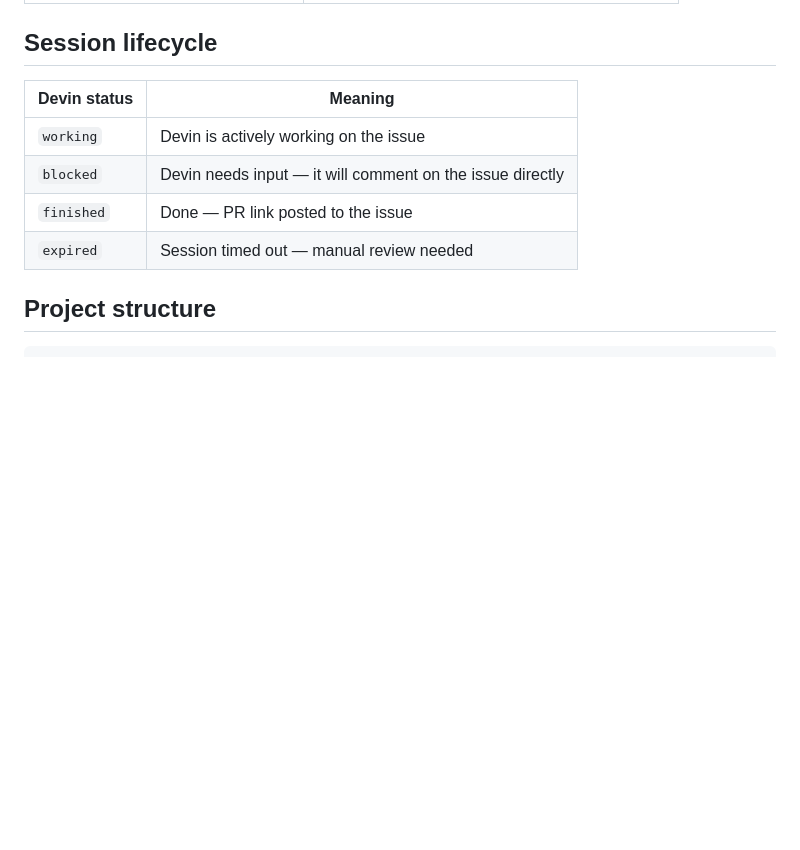
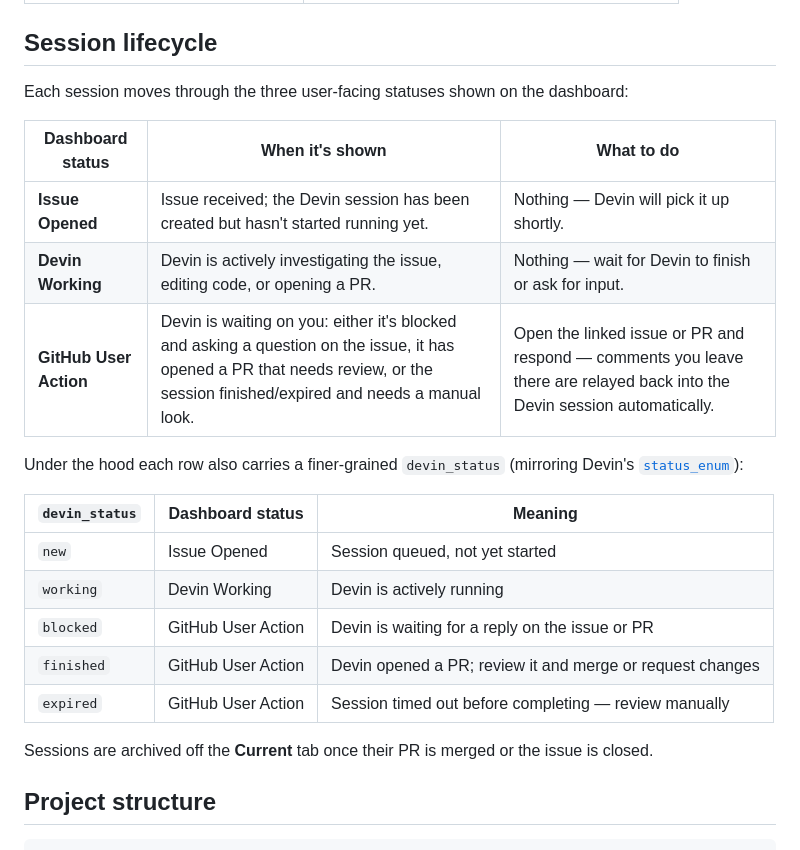
Before and after one commit to alice-martynova/devin-issue-remediation, a Markdown page: README.md, the part around the change. Drawn GitHub-style; blank space fills up the shorter version.

Commit message:
docs: summarize dashboard statuses in README session lifecycle
Co-Authored-By: alice.martynova <alice.martynova@gmail.com>

```diff
--- a/README.md
+++ b/README.md
@@ -212,12 +212,25 @@ A vague body forces Devin to guess. A body with file paths, code snippets, and a
 
 ## Session lifecycle
 
-| Devin status | Meaning |
-|-------------|---------|
-| `working` | Devin is actively working on the issue |
-| `blocked` | Devin needs input — it will comment on the issue directly |
-| `finished` | Done — PR link posted to the issue |
-| `expired` | Session timed out — manual review needed |
+Each session moves through the three user-facing statuses shown on the dashboard:
+
+| Dashboard status | When it's shown | What to do |
+|------------------|-----------------|------------|
+| **Issue Opened** | Issue received; the Devin session has been created but hasn't started running yet. | Nothing — Devin will pick it up shortly. |
+| **Devin Working** | Devin is actively investigating the issue, editing code, or opening a PR. | Nothing — wait for Devin to finish or ask for input. |
+| **GitHub User Action** | Devin is waiting on you: either it's blocked and asking a question on the issue, it has opened a PR that needs review, or the session finished/expired and needs a manual look. | Open the linked issue or PR and respond — comments you leave there are relayed back into the Devin session automatically. |
+
+Under the hood each row also carries a finer-grained `devin_status` (mirroring Devin's [`status_enum`](https://docs.devin.ai/api-reference/v1/sessions/retrieve-details-about-an-existing-session)):
+
+| `devin_status` | Dashboard status | Meaning |
+|----------------|------------------|---------|
+| `new` | Issue Opened | Session queued, not yet started |
+| `working` | Devin Working | Devin is actively running |
+| `blocked` | GitHub User Action | Devin is waiting for a reply on the issue or PR |
+| `finished` | GitHub User Action | Devin opened a PR; review it and merge or request changes |
+| `expired` | GitHub User Action | Session timed out before completing — review manually |
+
+Sessions are archived off the **Current** tab once their PR is merged or the issue is closed.
 
 ## Project structure
 
```
